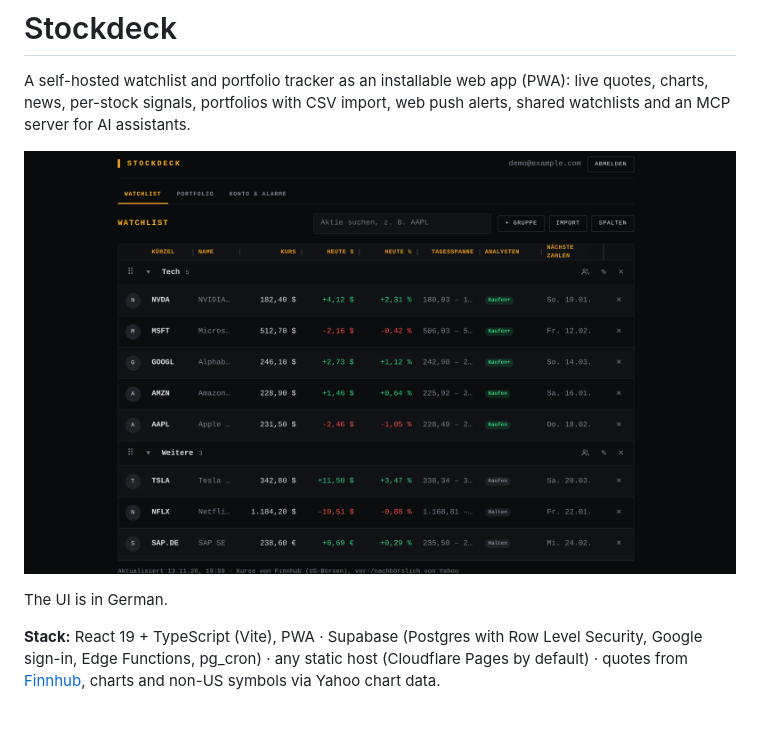
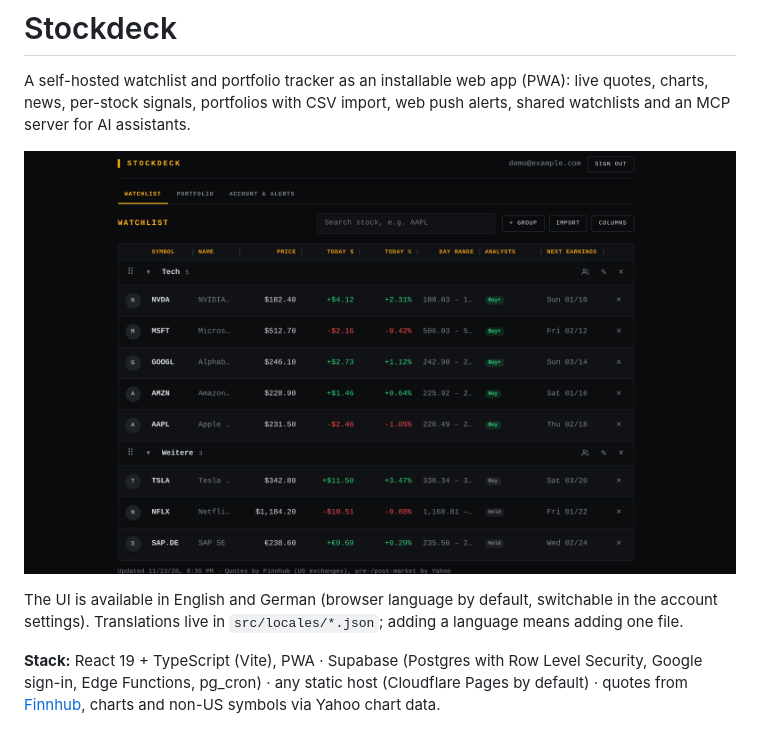
Before and after one commit to 10eputzen/stockdeck, a Markdown page: README.md, the part around the change. GitHub-like rendering; pictures changed too: docs/screenshot.png.

Commit message:
docs: README und Screenshot auf Englisch, Hinweis zu Sprachen

```diff
--- a/README.md
+++ b/README.md
@@ -4,7 +4,7 @@ A self-hosted watchlist and portfolio tracker as an installable web app (PWA): l
 
 ![Stockdeck watchlist (demo data)](docs/screenshot.png)
 
-The UI is in German.
+The UI is available in English and German (browser language by default, switchable in the account settings). Translations live in `src/locales/*.json`; adding a language means adding one file.
 
 **Stack:** React 19 + TypeScript (Vite), PWA · Supabase (Postgres with Row Level Security, Google sign-in, Edge Functions, pg_cron) · any static host (Cloudflare Pages by default) · quotes from [Finnhub](https://finnhub.io), charts and non-US symbols via Yahoo chart data.
 
```
